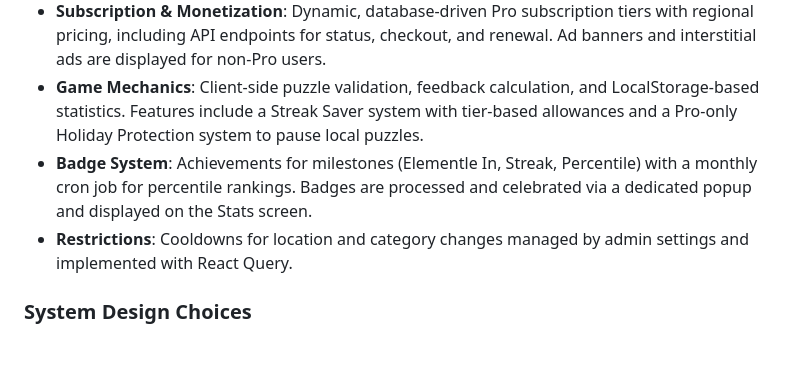
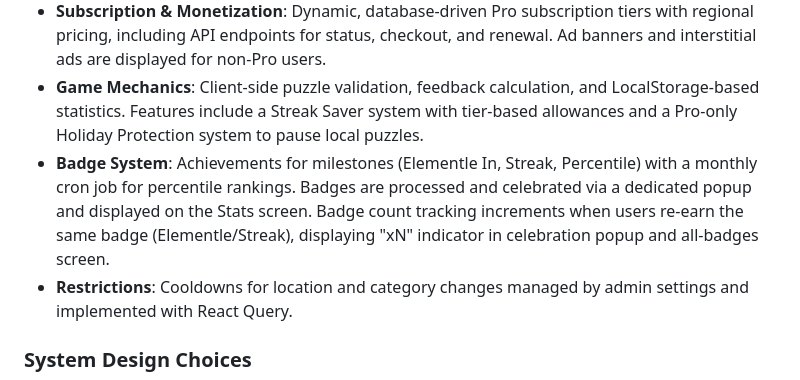
Before and after one commit to Harveypr10/ElementleGame, a Markdown page: replit.md, the part around the change. Drawn GitHub-style; blank space fills up the shorter version.

Commit message:
Add badge count tracking to the achievement system
Update the badge system to track and display badge counts, showing an "xN" indicator when users re-earn achievements.

Replit-Commit-Author: Agent
Replit-Commit-Session-Id: 32f6e5a6-7c9f-4582-94fd-0ec4f9519486
Replit-Commit-Checkpoint-Type: full_checkpoint
Replit-Commit-Event-Id: 76519787-f88e-4472-97b3-0157f4072a23
Replit-Commit-Screenshot-Url: https://storage.googleapis.com/screenshot-production-us-central1/6fe31c1e-5418-43cb-bd65-baff5686e850/32f6e5a6-7c9f-4582-94fd-0ec4f9519486/qvVGSin

```diff
--- a/replit.md
+++ b/replit.md
@@ -19,7 +19,7 @@ The application features a responsive, mobile-first design with a custom color p
 - **OAuth Linking (Soft Unlink Design)**: user_profiles tracks google_linked/apple_linked (NULL=never used, TRUE=linked, FALSE=unlinked). Unlinking just sets DB to FALSE without revoking Supabase identity - allows instant re-connect without re-authorization. UI "connected" state is based on profile fields, not Supabase identity. Welcome back screen shows login options based on these profile fields.
 - **Subscription & Monetization**: Dynamic, database-driven Pro subscription tiers with regional pricing, including API endpoints for status, checkout, and renewal. Ad banners and interstitial ads are displayed for non-Pro users.
 - **Game Mechanics**: Client-side puzzle validation, feedback calculation, and LocalStorage-based statistics. Features include a Streak Saver system with tier-based allowances and a Pro-only Holiday Protection system to pause local puzzles.
-- **Badge System**: Achievements for milestones (Elementle In, Streak, Percentile) with a monthly cron job for percentile rankings. Badges are processed and celebrated via a dedicated popup and displayed on the Stats screen.
+- **Badge System**: Achievements for milestones (Elementle In, Streak, Percentile) with a monthly cron job for percentile rankings. Badges are processed and celebrated via a dedicated popup and displayed on the Stats screen. Badge count tracking increments when users re-earn the same badge (Elementle/Streak), displaying "xN" indicator in celebration popup and all-badges screen.
 - **Restrictions**: Cooldowns for location and category changes managed by admin settings and implemented with React Query.
 
 ### System Design Choices
```
